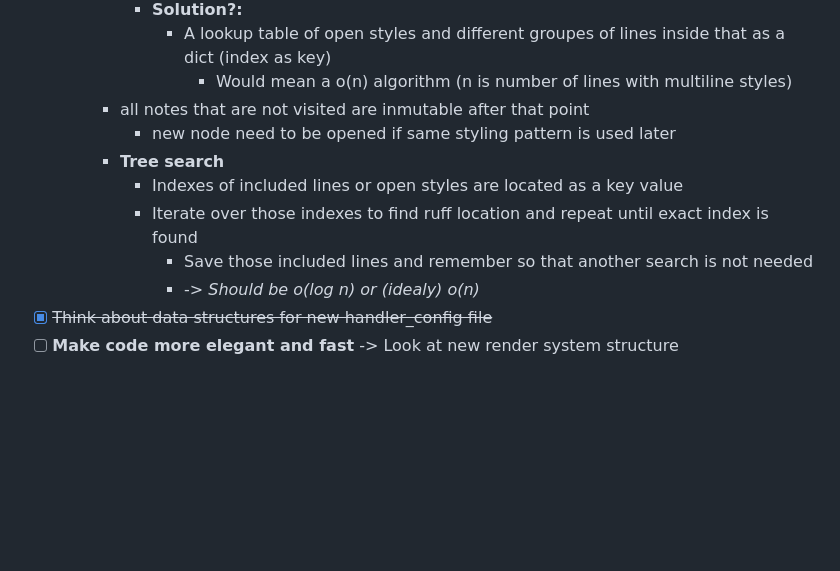
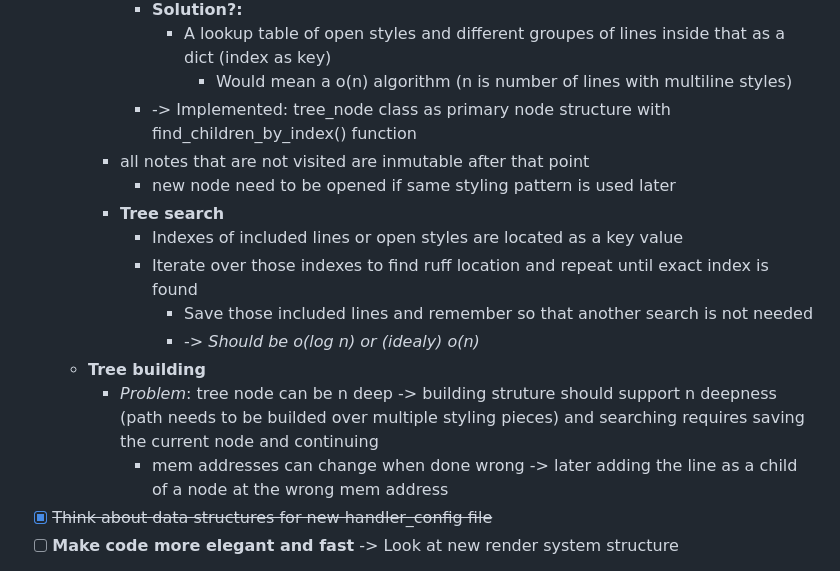
Before and after one commit to LuisSchuimer/thebrainrot.blog, a Markdown page: README.md, the part around the change. GitHub-like rendering; blank space fills up the shorter version.

Commit message:
feat(tree building): problem in readme

```diff
--- a/README.md
+++ b/README.md
@@ -34,6 +34,7 @@
       - **Solution?:**
         - A lookup table of open styles and different groupes of lines inside that as a dict (index as key)
           - Would mean a o(n) algorithm (n is number of lines with multiline styles)
+      - -> Implemented: tree_node class as primary node structure with find_children_by_index() function
     - all notes that are not visited are inmutable after that point
       - new node need to be opened if same styling pattern is used later
     - **Tree search**
@@ -41,6 +42,9 @@
       - Iterate over those indexes to find ruff location and repeat until exact index is found
         - Save those included lines and remember so that another search is not needed
         - -> *Should be o(log n) or (idealy) o(n)*
+  - **Tree building**
+    - *Problem*: tree node can be n deep -> building struture should support n deepness (path needs to be builded over multiple styling pieces) and searching requires saving the current node and continuing
+      - mem addresses can change when done wrong -> later adding the line as a child of a node at the wrong mem address
 - [x] ~~Think about data structures for new handler_config file~~
 - [ ] **Make code more elegant and fast** -> Look at new render system structure
 - Add support for more styling types
```
